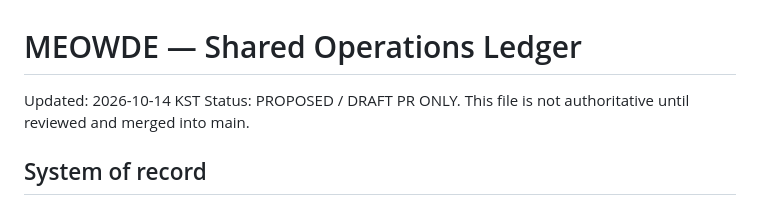
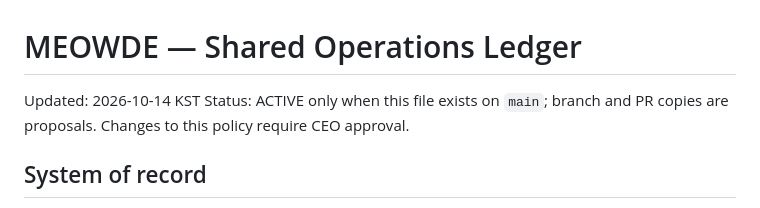
Before and after one commit to andyandmiranda/meowde, a Markdown page: docs/OPERATIONS.md, the part around the change. GitHub-like rendering.

Commit message:
Clarify activation only after merge to main

```diff
--- a/docs/OPERATIONS.md
+++ b/docs/OPERATIONS.md
@@ -1,6 +1,6 @@
 # MEOWDE — Shared Operations Ledger
 Updated: 2026-10-14 KST
-Status: PROPOSED / DRAFT PR ONLY. This file is not authoritative until reviewed and merged into main.
+Status: ACTIVE only when this file exists on `main`; branch and PR copies are proposals. Changes to this policy require CEO approval.
 
 ## System of record
 - Live code and release: `main`, GitHub PRs/checks, and Vercel **production** deployment (not a READY preview).
```
